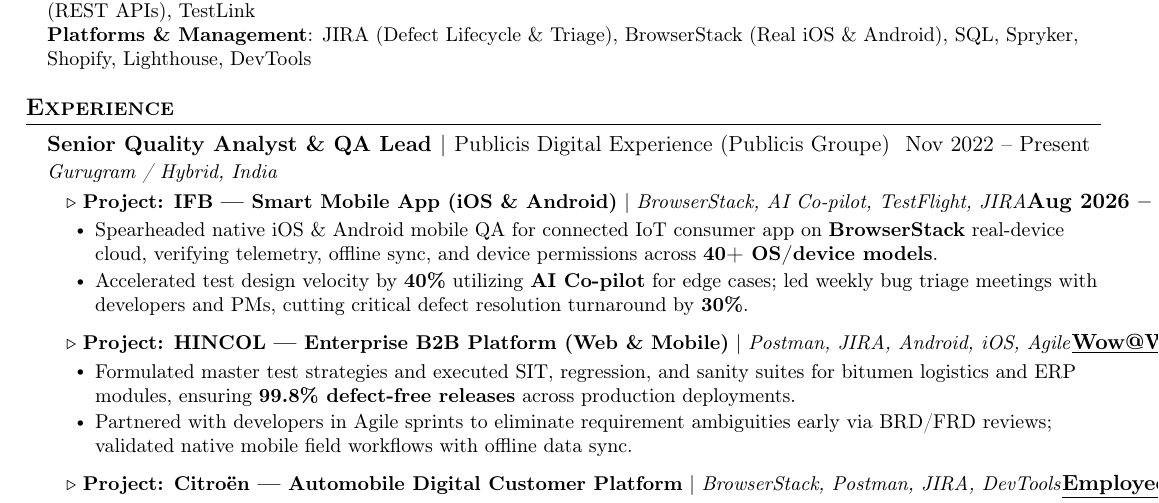
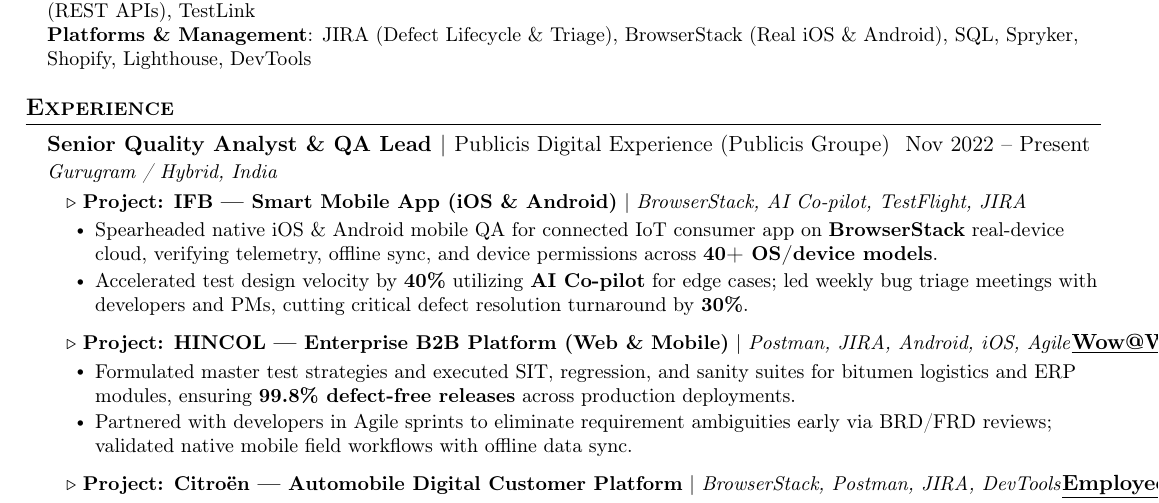
Before and after one commit to aksihol/Akash-Resume, a LaTeX CV (resume.tex): part of the page, cut so that both start at the same text. Compiled offline with pdfLaTeX; a LaTeX package or settings file that is missing is left out.

Commit message:
chore: remove date from IFB project heading

```diff
--- a/resume.tex
+++ b/resume.tex
@@ -125,7 +125,7 @@
 
       \vspace{-2pt}
       \resumeProjectHeading
-          {$\triangleright$\ \textbf{Project: IFB --- Smart Mobile App (iOS \& Android)} $|$ \emph{BrowserStack, AI Co-pilot, TestFlight, JIRA}}{\textbf{Aug 2026 -- Present}}
+          {$\triangleright$\ \textbf{Project: IFB --- Smart Mobile App (iOS \& Android)} $|$ \emph{BrowserStack, AI Co-pilot, TestFlight, JIRA}}{}
       \resumeItemListStart
         \resumeItem{Spearheaded native iOS \& Android mobile QA for connected IoT consumer app on \textbf{BrowserStack} real-device cloud, verifying telemetry, offline sync, and device permissions across \textbf{40+ OS/device models}.}
         \resumeItem{Accelerated test design velocity by \textbf{40\%} utilizing \textbf{AI Co-pilot} for edge cases; led weekly bug triage meetings with developers and PMs, cutting critical defect resolution turnaround by \textbf{30\%}.}
```
